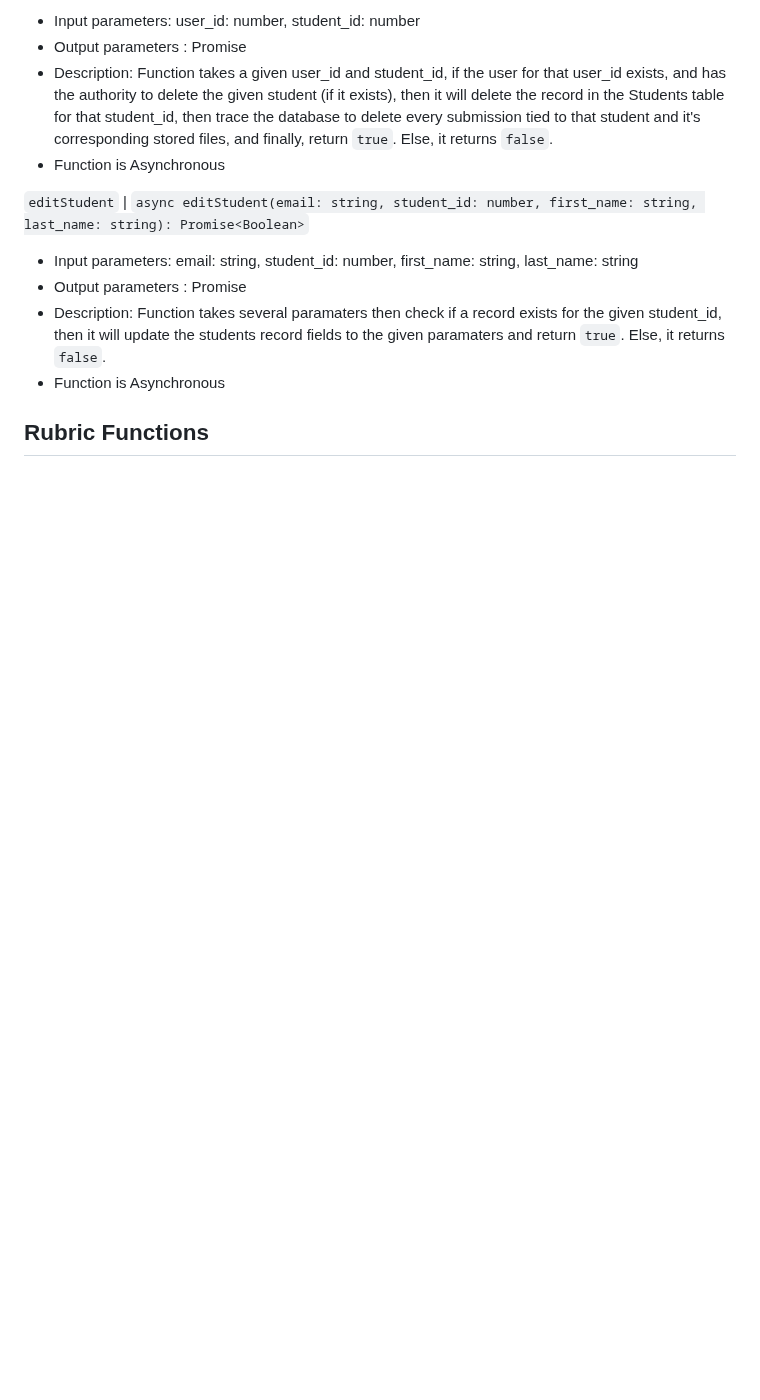
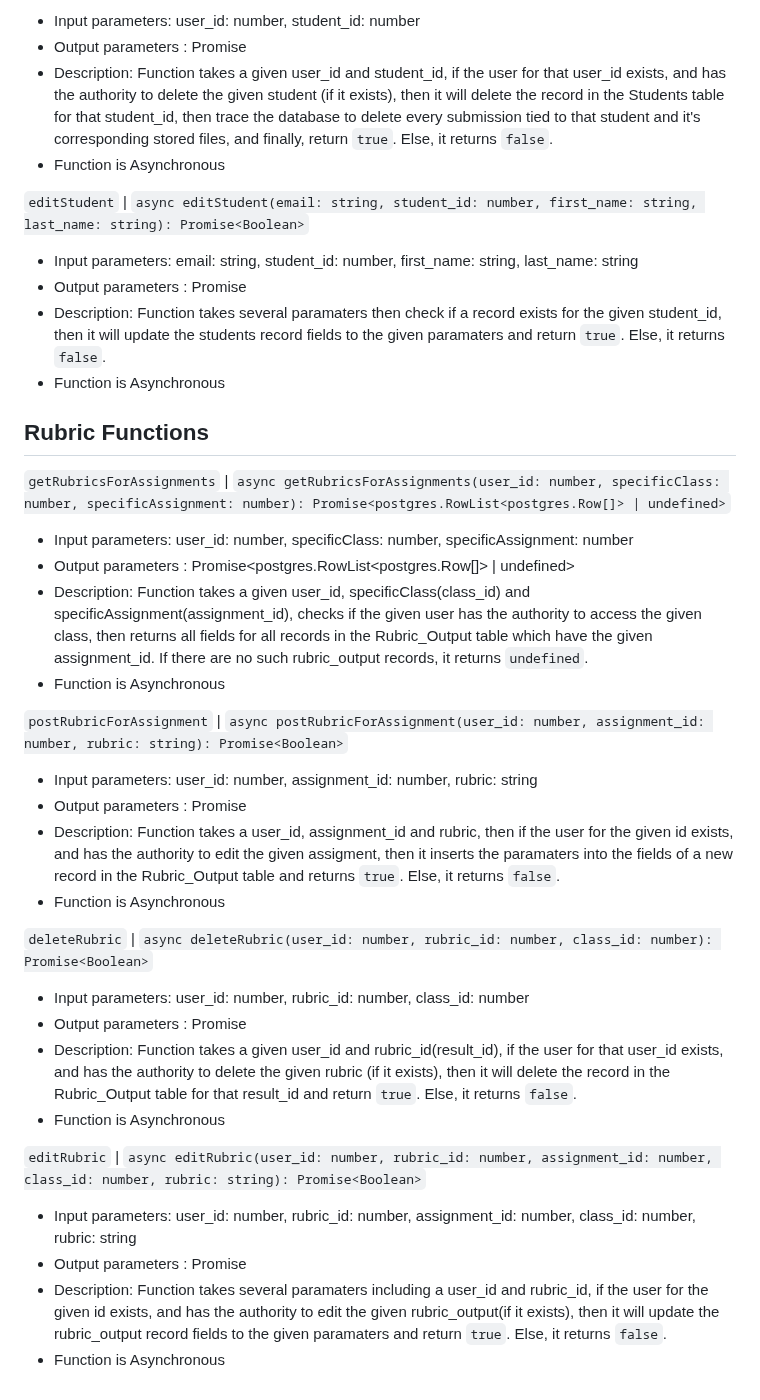
Before and after one commit to JamesPirrie/COMP4050-Mexico, a Markdown page: backend/Documentation/Database.md, the part around the change. GitHub-like rendering; blank space fills up the shorter version.

Commit message:
Update Database.md with Rubric functions section

```diff
--- a/backend/Documentation/Database.md
+++ b/backend/Documentation/Database.md
@@ -295,3 +295,26 @@ It should be noted that all scenarios not mentioned in the utilization of the be
 - Function is Asynchronous
 
 ## Rubric Functions
+`getRubricsForAssignments` | `async getRubricsForAssignments(user_id: number, specificClass: number, specificAssignment: number): Promise<postgres.RowList<postgres.Row[]> | undefined>`
+- Input parameters: user_id: number, specificClass: number, specificAssignment: number
+- Output parameters : Promise<postgres.RowList<postgres.Row[]> | undefined>
+- Description: Function takes a given user_id, specificClass(class_id) and specificAssignment(assignment_id), checks if the given user has the authority to access the given class, then returns all fields for all records in the Rubric_Output table which have the given assignment_id. If there are no such rubric_output records, it returns `undefined`.
+- Function is Asynchronous
+
+`postRubricForAssignment` | `async postRubricForAssignment(user_id: number, assignment_id: number, rubric: string): Promise<Boolean>`
+- Input parameters: user_id: number, assignment_id: number, rubric: string
+- Output parameters : Promise<Boolean>
+- Description: Function takes a user_id, assignment_id and rubric, then if the user for the given id exists, and has the authority to edit the given assigment, then it inserts the paramaters into the fields of a new record in the Rubric_Output table and returns `true`. Else, it returns `false`.
+- Function is Asynchronous
+
+`deleteRubric` | `async deleteRubric(user_id: number, rubric_id: number, class_id: number): Promise<Boolean>`
+- Input parameters: user_id: number, rubric_id: number, class_id: number
+- Output parameters : Promise<Boolean>
+- Description: Function takes a given user_id and rubric_id(result_id), if the user for that user_id exists, and has the authority to delete the given rubric (if it exists), then it will delete the record in the Rubric_Output table for that result_id and return `true`. Else, it returns `false`.
+- Function is Asynchronous
+
+`editRubric` | `async editRubric(user_id: number, rubric_id: number, assignment_id: number, class_id: number, rubric: string): Promise<Boolean>`
+- Input parameters: user_id: number, rubric_id: number, assignment_id: number, class_id: number, rubric: string
+- Output parameters : Promise<Boolean>
+- Description: Function takes several paramaters including a user_id and rubric_id, if the user for the given id exists, and has the authority to edit the given rubric_output(if it exists), then it will update the rubric_output record fields to the given paramaters and return `true`. Else, it returns `false`.
+- Function is Asynchronous
```
